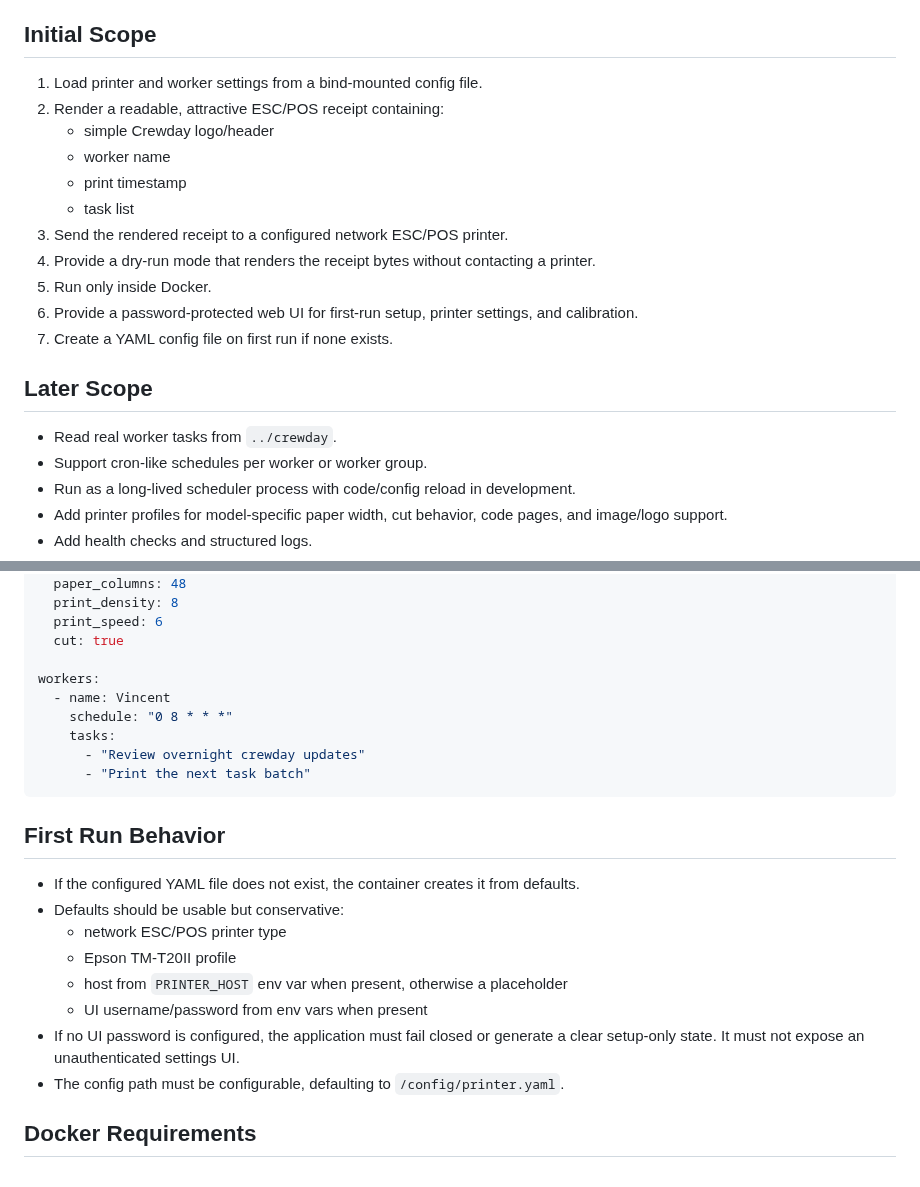
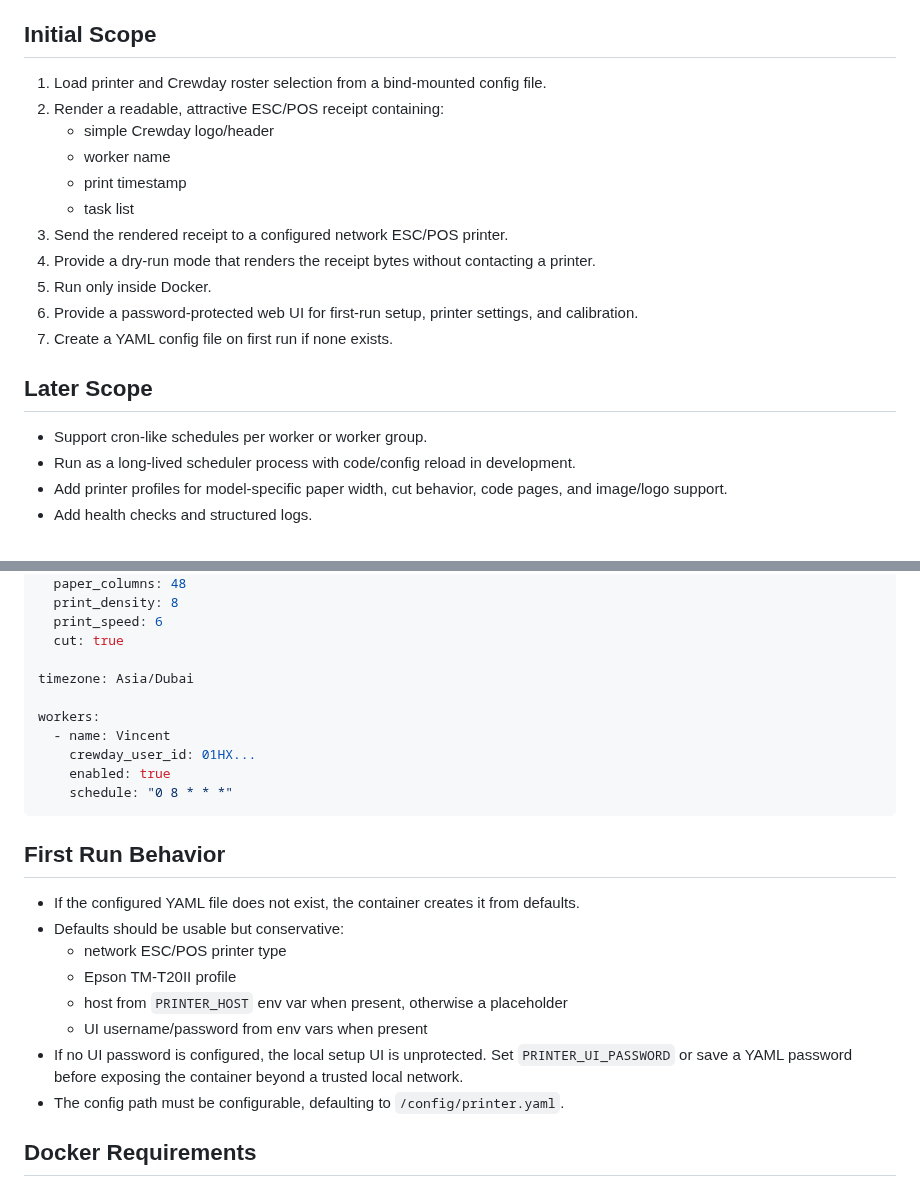
Before and after one commit to crewday/printer, a Markdown page: docs/SPEC.md, 2 parts joined by grey strips. Rendered like a GitHub page.

````diff
--- a/docs/SPEC.md
+++ b/docs/SPEC.md
@@ -6,7 +6,7 @@ Build a Docker-hosted Python 3.14 service that periodically prints task lists fo
 
 ## Initial Scope
 
-1. Load printer and worker settings from a bind-mounted config file.
+1. Load printer and Crewday roster selection from a bind-mounted config file.
 2. Render a readable, attractive ESC/POS receipt containing:
    - simple Crewday logo/header
    - worker name
@@ -20,7 +20,6 @@ Build a Docker-hosted Python 3.14 service that periodically prints task lists fo
 
 ## Later Scope
 
-- Read real worker tasks from `../crewday`.
 - Support cron-like schedules per worker or worker group.
 - Run as a long-lived scheduler process with code/config reload in development.
 - Add printer profiles for model-specific paper width, cut behavior, code pages, and image/logo support.
@@ -48,12 +47,13 @@ printer:
   print_speed: 6
   cut: true
 
+timezone: Asia/Dubai
+
 workers:
   - name: Vincent
+    crewday_user_id: 01HX...
+    enabled: true
     schedule: "0 8 * * *"
-    tasks:
-      - "Review overnight crewday updates"
-      - "Print the next task batch"
 ```
 
 ## First Run Behavior
@@ -64,7 +64,7 @@ workers:
   - Epson TM-T20II profile
   - host from `PRINTER_HOST` env var when present, otherwise a placeholder
   - UI username/password from env vars when present
-- If no UI password is configured, the application must fail closed or generate a clear setup-only state. It must not expose an unauthenticated settings UI.
+- If no UI password is configured, the local setup UI is unprotected. Set `PRINTER_UI_PASSWORD` or save a YAML password before exposing the container beyond a trusted local network.
 - The config path must be configurable, defaulting to `/config/printer.yaml`.
 
 ## Docker Requirements
````
Also changed, not shown: README.md (+4 -2 lines), docs/TODO.md (+1 -1 lines), docs/assets/printer-console.png, 11 other files.
